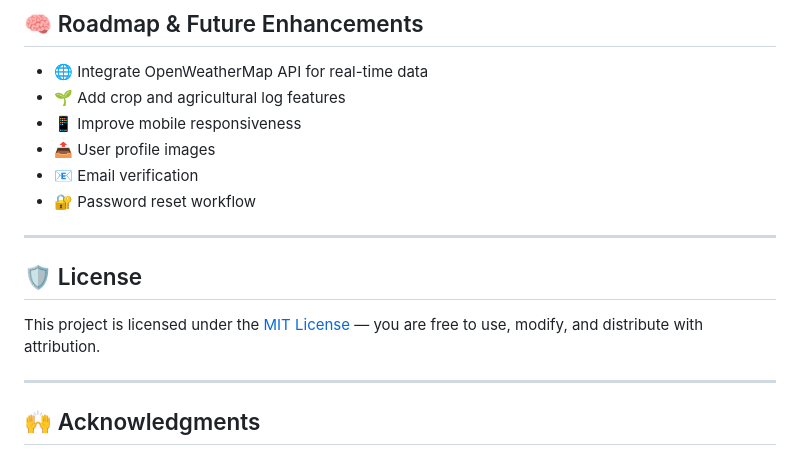
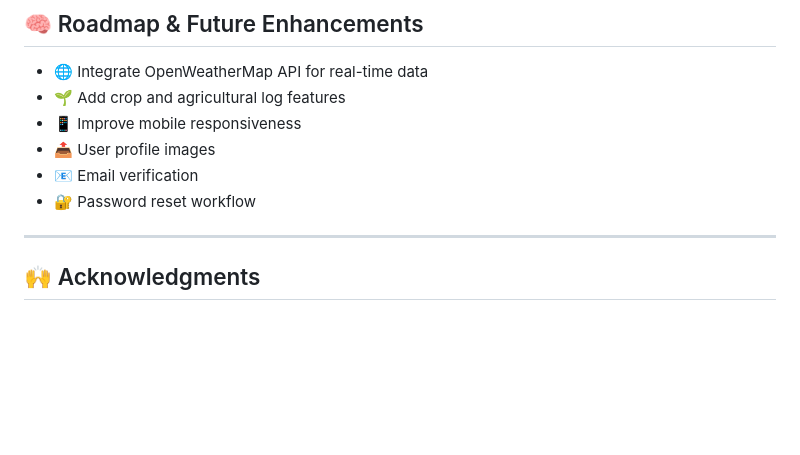
Before and after one commit to Mahendra-ghub/personal-weather-dashbord-Mahendra-, a Markdown page: README.md, the part around the change. Drawn GitHub-style; blank space fills up the shorter version.

Commit message:
Update README with new project details

```diff
--- a/README.md
+++ b/README.md
@@ -170,11 +170,6 @@ pip install -r requirements.txt
 - 📧 Email verification
 - 🔐 Password reset workflow
 
----
-
-## 🛡️ License
-
-This project is licensed under the [MIT License](https://opensource.org/licenses/MIT) — you are free to use, modify, and distribute with attribution.
 
 ---
 
```
